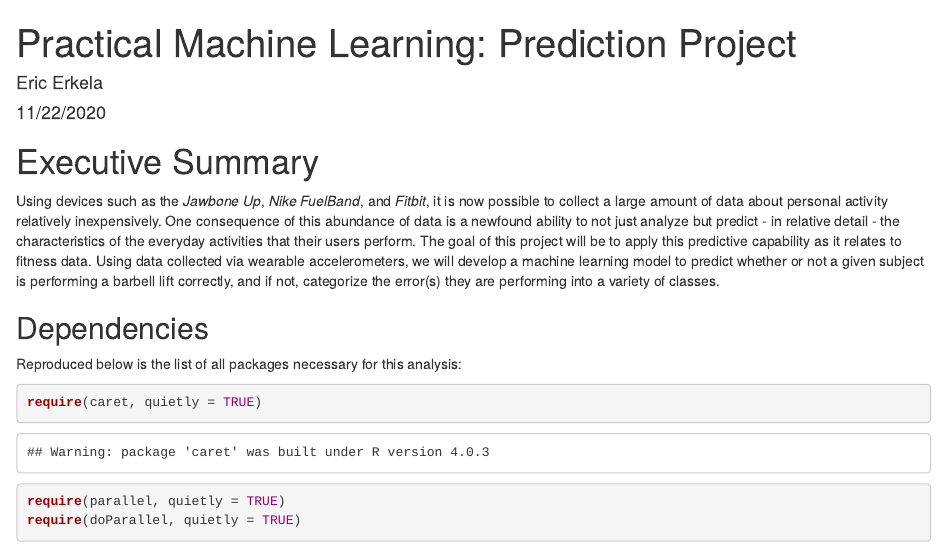
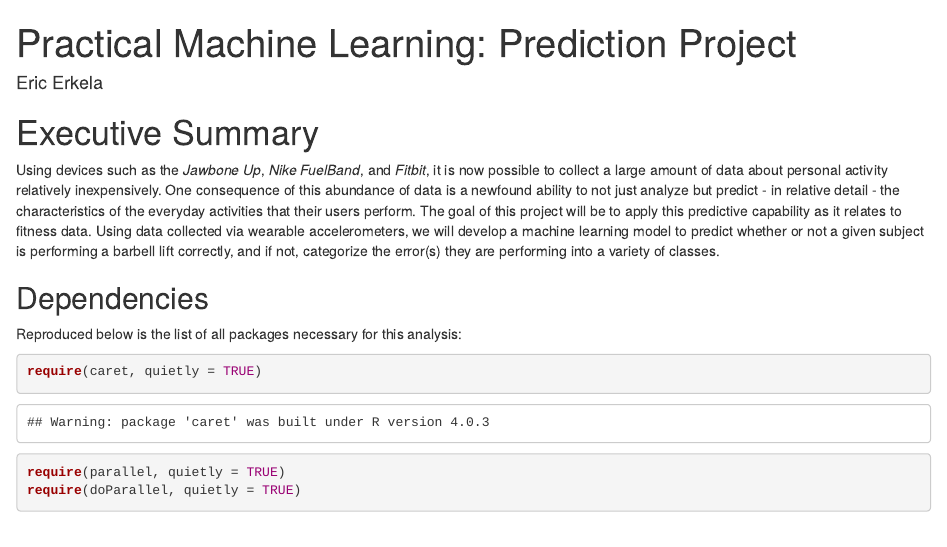
Before and after one commit to eerkela/Practical-Machine-Learning, an R Markdown document (index.Rmd): the page in a window 1100 px wide, from its top. The pictures show the output file index.html that the author committed with the source, opened offline.

Commit message:
Trying without date since github pages apparently doesn't like them

```diff
--- a/index.Rmd
+++ b/index.Rmd
@@ -1,7 +1,6 @@
 ---
 title: "Practical Machine Learning: Prediction Project"
 author: "Eric Erkela"
-date: "11/22/2020"
 output:
   html_document:
     keep_md: yes
```
Also changed, not shown: index.html, index.md.
